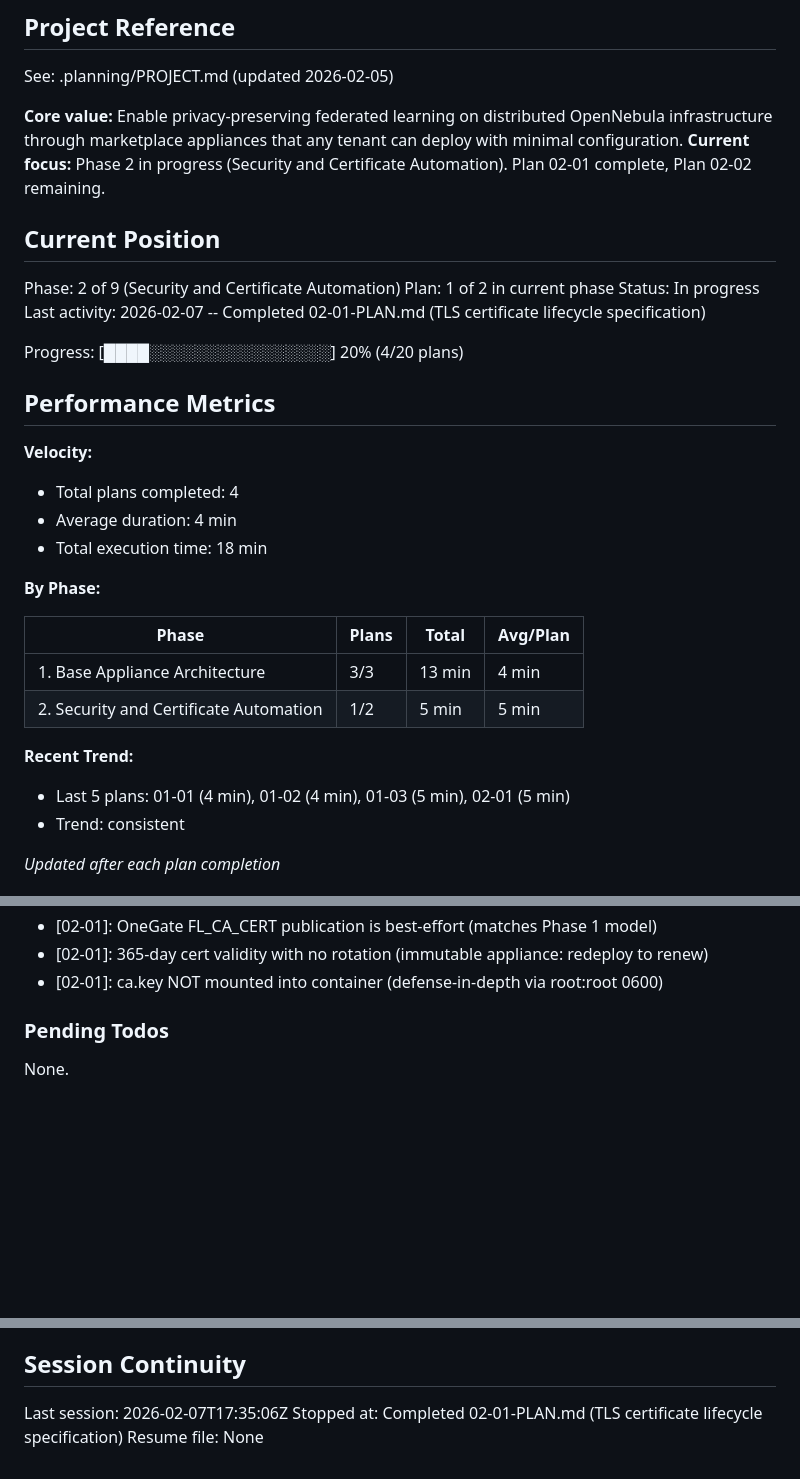
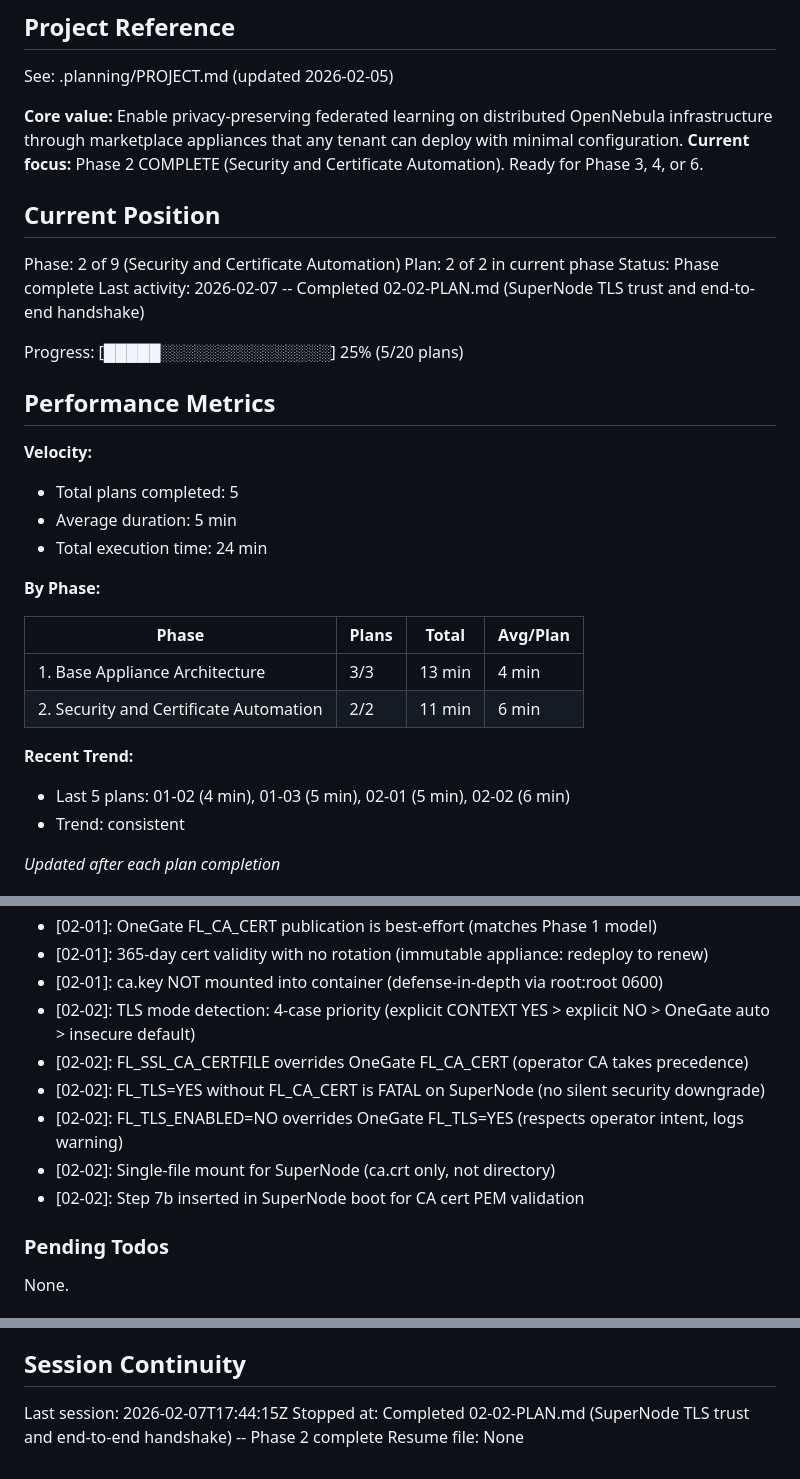
Before and after one commit to pablodelarco/flower-opennebula, a Markdown page: .planning/STATE.md, 3 parts joined by grey strips. Drawn GitHub-style; blank space fills up the shorter version.

Commit message:
docs(02-02): complete SuperNode TLS trust plan
Tasks completed: 2/2
- SuperNode TLS trust spec (11 sections, end-to-end handshake walkthrough)
- Spec overview updated with Phase 2 section references

Phase 2 (Security and Certificate Automation) complete.
SUMMARY: .planning/phases/02-security-and-certificate-automation/02-02-SUMMARY.md

```diff
--- a/.planning/STATE.md
+++ b/.planning/STATE.md
@@ -5,33 +5,33 @@
 See: .planning/PROJECT.md (updated 2026-02-05)
 
 **Core value:** Enable privacy-preserving federated learning on distributed OpenNebula infrastructure through marketplace appliances that any tenant can deploy with minimal configuration.
-**Current focus:** Phase 2 in progress (Security and Certificate Automation). Plan 02-01 complete, Plan 02-02 remaining.
+**Current focus:** Phase 2 COMPLETE (Security and Certificate Automation). Ready for Phase 3, 4, or 6.
 
 ## Current Position
 
 Phase: 2 of 9 (Security and Certificate Automation)
-Plan: 1 of 2 in current phase
-Status: In progress
-Last activity: 2026-02-07 -- Completed 02-01-PLAN.md (TLS certificate lifecycle specification)
+Plan: 2 of 2 in current phase
+Status: Phase complete
+Last activity: 2026-02-07 -- Completed 02-02-PLAN.md (SuperNode TLS trust and end-to-end handshake)
 
-Progress: [████░░░░░░░░░░░░░░░░] 20% (4/20 plans)
+Progress: [█████░░░░░░░░░░░░░░░] 25% (5/20 plans)
 
 ## Performance Metrics
 
 **Velocity:**
-- Total plans completed: 4
-- Average duration: 4 min
-- Total execution time: 18 min
+- Total plans completed: 5
+- Average duration: 5 min
+- Total execution time: 24 min
 
 **By Phase:**
 
 | Phase | Plans | Total | Avg/Plan |
 |-------|-------|-------|----------|
 | 1. Base Appliance Architecture | 3/3 | 13 min | 4 min |
-| 2. Security and Certificate Automation | 1/2 | 5 min | 5 min |
+| 2. Security and Certificate Automation | 2/2 | 11 min | 6 min |
 
 **Recent Trend:**
-- Last 5 plans: 01-01 (4 min), 01-02 (4 min), 01-03 (5 min), 02-01 (5 min)
+- Last 5 plans: 01-02 (4 min), 01-03 (5 min), 02-01 (5 min), 02-02 (6 min)
 - Trend: consistent
 
 *Updated after each plan completion*
@@ -70,6 +70,12 @@ Recent decisions affecting current work:
 - [02-01]: OneGate FL_CA_CERT publication is best-effort (matches Phase 1 model)
 - [02-01]: 365-day cert validity with no rotation (immutable appliance: redeploy to renew)
 - [02-01]: ca.key NOT mounted into container (defense-in-depth via root:root 0600)
+- [02-02]: TLS mode detection: 4-case priority (explicit CONTEXT YES > explicit NO > OneGate auto > insecure default)
+- [02-02]: FL_SSL_CA_CERTFILE overrides OneGate FL_CA_CERT (operator CA takes precedence)
+- [02-02]: FL_TLS=YES without FL_CA_CERT is FATAL on SuperNode (no silent security downgrade)
+- [02-02]: FL_TLS_ENABLED=NO overrides OneGate FL_TLS=YES (respects operator intent, logs warning)
+- [02-02]: Single-file mount for SuperNode (ca.crt only, not directory)
+- [02-02]: Step 7b inserted in SuperNode boot for CA cert PEM validation
 
 ### Pending Todos
 
@@ -83,6 +89,6 @@ None.
 
 ## Session Continuity
 
-Last session: 2026-02-07T17:35:06Z
-Stopped at: Completed 02-01-PLAN.md (TLS certificate lifecycle specification)
+Last session: 2026-02-07T17:44:15Z
+Stopped at: Completed 02-02-PLAN.md (SuperNode TLS trust and end-to-end handshake) -- Phase 2 complete
 Resume file: None
```
Also changed, not shown: 1 other file.
